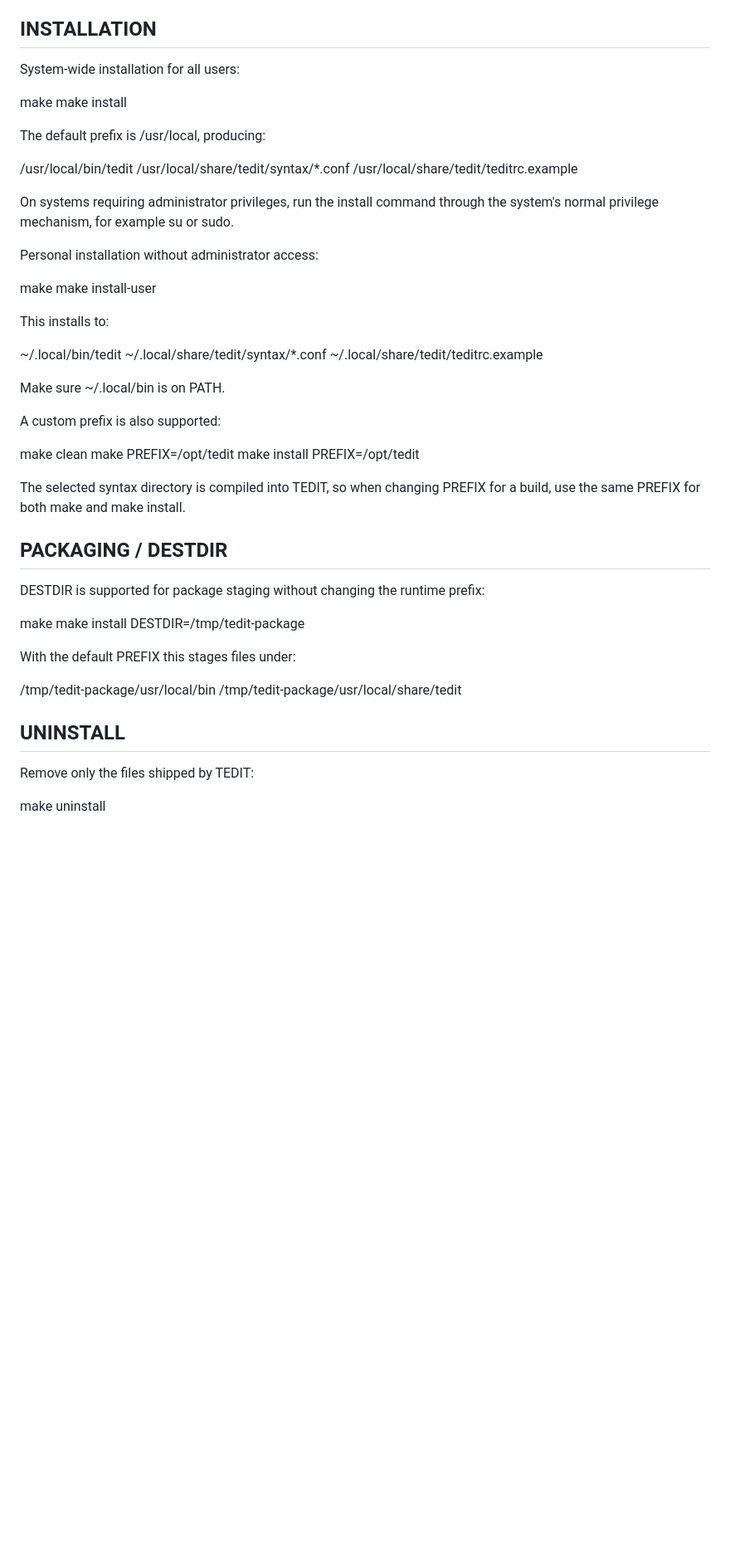
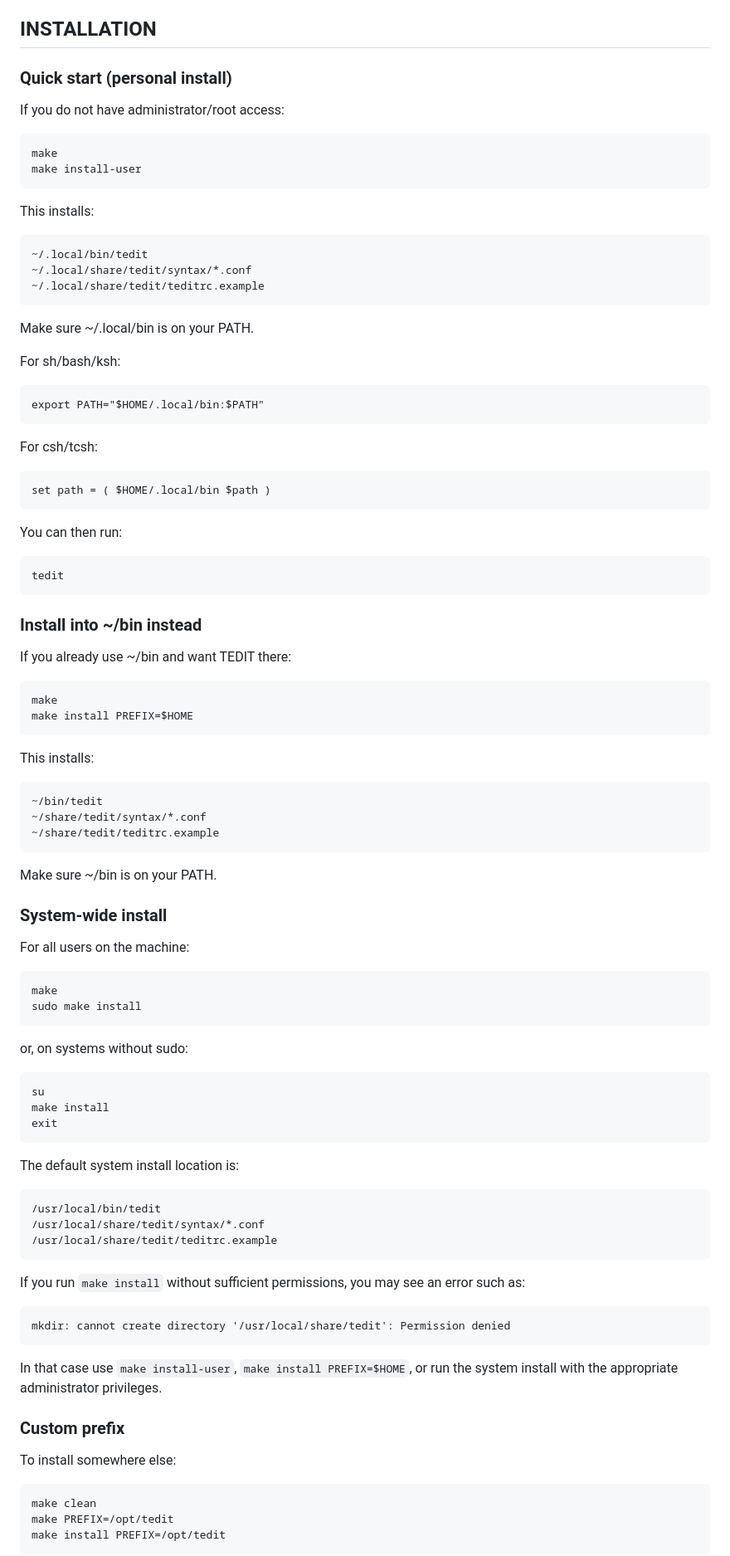
Before and after one commit to chriswilson2020/tedit, a Markdown page: README.md, the part around one of its changes. Shown at 83% size. Drawn GitHub-style; blank space fills up the shorter version.

Commit message:
Improve installation instructions

```diff
--- a/README.md
+++ b/README.md
@@ -28,56 +28,78 @@ Run from the source directory with:
 INSTALLATION
 ------------
 
-System-wide installation for all users:
+### Quick start (personal install)
 
-  make
-  make install
+If you do not have administrator/root access:
 
-The default prefix is /usr/local, producing:
+    make
+    make install-user
 
-  /usr/local/bin/tedit
-  /usr/local/share/tedit/syntax/*.conf
-  /usr/local/share/tedit/teditrc.example
+This installs:
 
-On systems requiring administrator privileges, run the install command through
-the system's normal privilege mechanism, for example su or sudo.
+    ~/.local/bin/tedit
+    ~/.local/share/tedit/syntax/*.conf
+    ~/.local/share/tedit/teditrc.example
 
-Personal installation without administrator access:
+Make sure ~/.local/bin is on your PATH.
 
-  make
-  make install-user
+For sh/bash/ksh:
 
-This installs to:
+    export PATH="$HOME/.local/bin:$PATH"
 
-  ~/.local/bin/tedit
-  ~/.local/share/tedit/syntax/*.conf
-  ~/.local/share/tedit/teditrc.example
+For csh/tcsh:
 
-Make sure ~/.local/bin is on PATH.
+    set path = ( $HOME/.local/bin $path )
 
-A custom prefix is also supported:
+You can then run:
 
-  make clean
-  make PREFIX=/opt/tedit
-  make install PREFIX=/opt/tedit
+    tedit
 
-The selected syntax directory is compiled into TEDIT, so when changing PREFIX
-for a build, use the same PREFIX for both make and make install.
+### Install into ~/bin instead
 
-PACKAGING / DESTDIR
--------------------
-DESTDIR is supported for package staging without changing the runtime prefix:
+If you already use ~/bin and want TEDIT there:
 
-  make
-  make install DESTDIR=/tmp/tedit-package
+    make
+    make install PREFIX=$HOME
 
-With the default PREFIX this stages files under:
+This installs:
 
-  /tmp/tedit-package/usr/local/bin
-  /tmp/tedit-package/usr/local/share/tedit
+    ~/bin/tedit
+    ~/share/tedit/syntax/*.conf
+    ~/share/tedit/teditrc.example
 
-UNINSTALL
----------
-Remove only the files shipped by TEDIT:
+Make sure ~/bin is on your PATH.
 
-  make uninstall
+### System-wide install
+
+For all users on the machine:
+
+    make
+    sudo make install
+
+or, on systems without sudo:
+
+    su
+    make install
+    exit
+
+The default system install location is:
+
+    /usr/local/bin/tedit
+    /usr/local/share/tedit/syntax/*.conf
+    /usr/local/share/tedit/teditrc.example
+
+If you run `make install` without sufficient permissions, you may see an error such as:
+
+    mkdir: cannot create directory '/usr/local/share/tedit': Permission denied
+
+In that case use `make install-user`, `make install PREFIX=$HOME`, or run the system install with the appropriate administrator privileges.
+
+### Custom prefix
+
+To install somewhere else:
+
+    make clean
+    make PREFIX=/opt/tedit
+    make install PREFIX=/opt/tedit
+
```
Also changed, not shown: other parts of README.md (+29 -4 lines).
